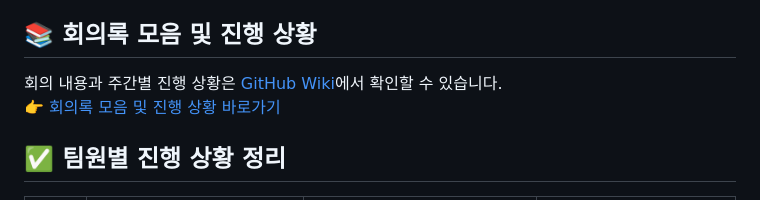
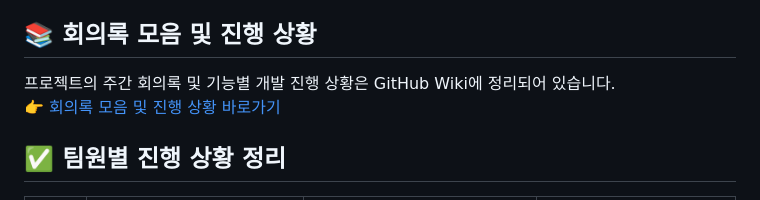
Before and after one commit to spectre0303/ossw-ColorMyModel, a Markdown page: README.md, the part around the change. GitHub-like rendering.

```diff
--- a/README.md
+++ b/README.md
@@ -181,8 +181,9 @@ Flutter 앱은 `flutter run` 또는 Android Studio에서 실행 가능합니다.
 
 ## 📚 회의록 모음 및 진행 상황
 
-회의 내용과 주간별 진행 상황은 [GitHub Wiki](https://github.com/사용자명/레포명/wiki)에서 확인할 수 있습니다.
-👉 [회의록 모음 및 진행 상황 바로가기](https://github.com/사용자명/레포명/wiki/회의록-모음-및-진행-상황)
+프로젝트의 주간 회의록 및 기능별 개발 진행 상황은 GitHub Wiki에 정리되어 있습니다.
+👉 [회의록 모음 및 진행 상황 바로가기](https://github.com/spectre0303/ossw-ColorMyModel/wiki)
+
 
 ## ✅ 팀원별 진행 상황 정리
 
```
